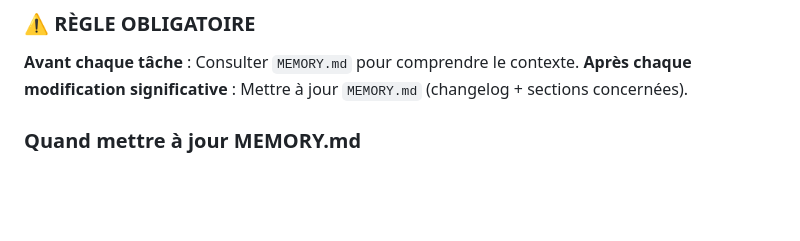
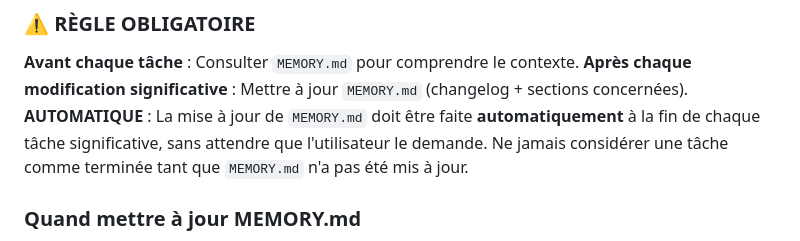
Before and after one commit to cherifelkhodja/bobby, a Markdown page: CLAUDE.md, the part around the change. Drawn GitHub-style; blank space fills up the shorter version.

```diff
--- a/CLAUDE.md
+++ b/CLAUDE.md
@@ -10,6 +10,7 @@ Application de cooptation pour ESN (Entreprise de Services du Numérique) avec i
 ### ⚠️ RÈGLE OBLIGATOIRE
 **Avant chaque tâche** : Consulter `MEMORY.md` pour comprendre le contexte.
 **Après chaque modification significative** : Mettre à jour `MEMORY.md` (changelog + sections concernées).
+**AUTOMATIQUE** : La mise à jour de `MEMORY.md` doit être faite **automatiquement** à la fin de chaque tâche significative, sans attendre que l'utilisateur le demande. Ne jamais considérer une tâche comme terminée tant que `MEMORY.md` n'a pas été mis à jour.
 
 ### Quand mettre à jour MEMORY.md
 - ✅ Nouvelle fonctionnalité ajoutée
```
Also changed, not shown: HEALER_HISTORY.md (+24 -0 lines).
